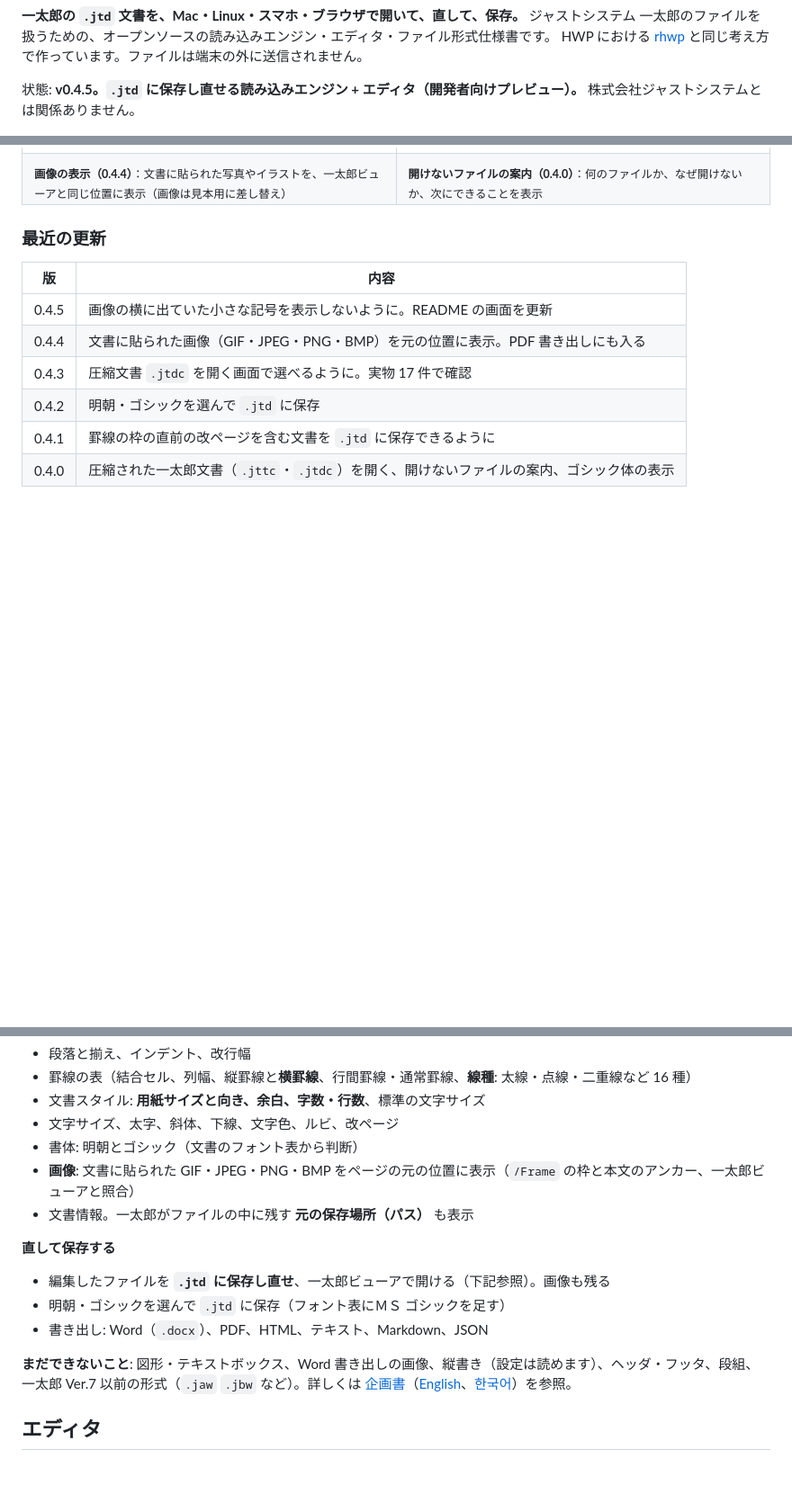
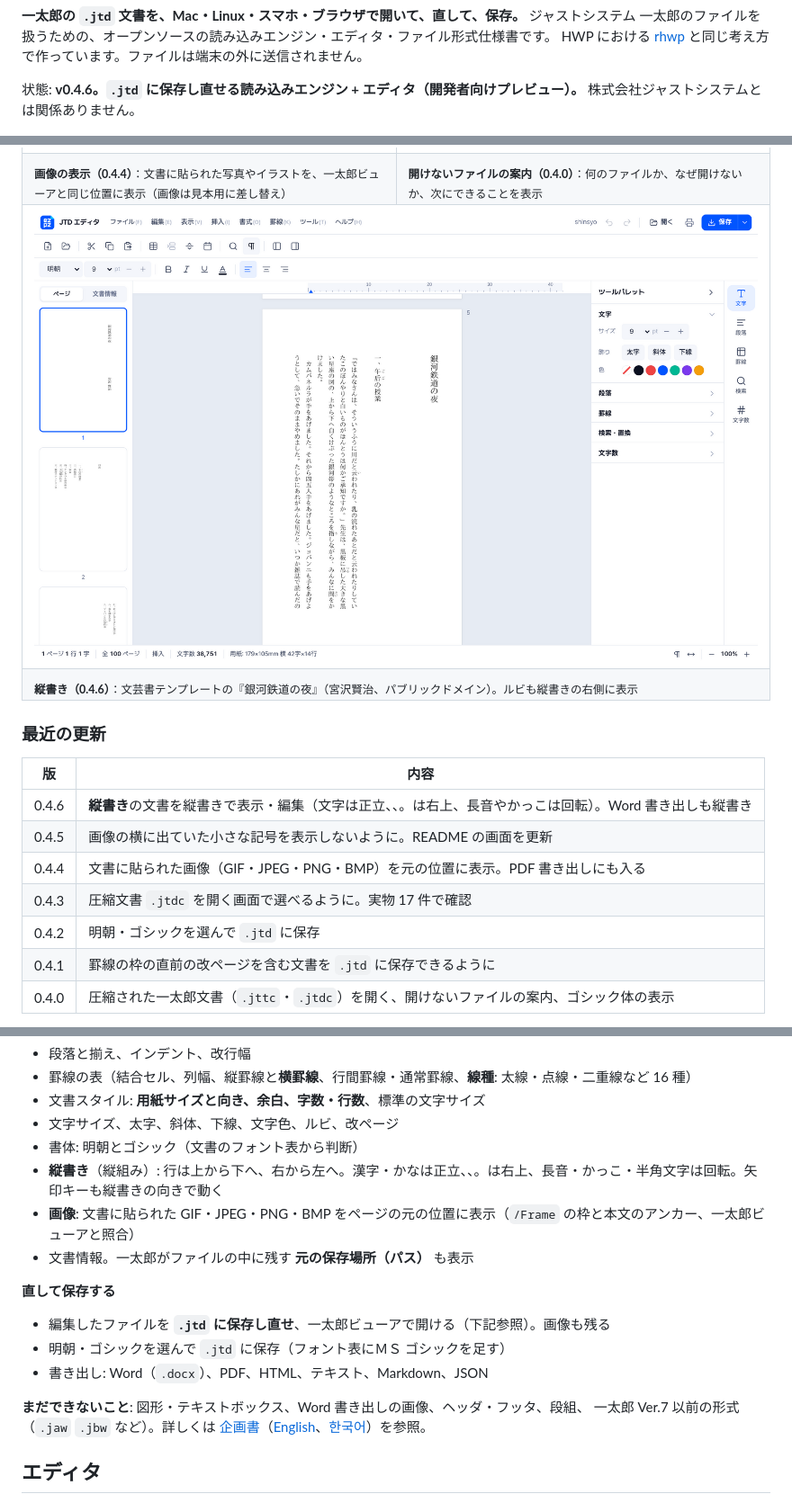
Before and after one commit to ezpzfile/ezpzfile-jtd, a Markdown page: README.md, 3 parts joined by grey strips. Shown at 90% size. Drawn GitHub-style; pictures changed too: docs/images/vertical.png (added); blank space fills up the shorter version.

```diff
--- a/README.md
+++ b/README.md
@@ -12,7 +12,7 @@
 ジャストシステム 一太郎のファイルを扱うための、オープンソースの読み込みエンジン・エディタ・ファイル形式仕様書です。
 HWP における [rhwp](https://github.com/edwardkim/rhwp) と同じ考え方で作っています。ファイルは端末の外に送信されません。
 
-状態: **v0.4.5。`.jtd` に保存し直せる読み込みエンジン + エディタ（開発者向けプレビュー）。**
+状態: **v0.4.6。`.jtd` に保存し直せる読み込みエンジン + エディタ（開発者向けプレビュー）。**
 株式会社ジャストシステムとは関係ありません。
 
 [![JTD エディタの画面](docs/images/editor.png)](https://ezpzfile.com/ja/jtd-editor)
@@ -28,12 +28,19 @@ HWP における [rhwp](https://github.com/edwardkim/rhwp) と同じ考え方で
 <td><sub><b>画像の表示（0.4.4）</b>：文書に貼られた写真やイラストを、一太郎ビューアと同じ位置に表示（画像は見本用に差し替え）</sub></td>
 <td><sub><b>開けないファイルの案内（0.4.0）</b>：何のファイルか、なぜ開けないか、次にできることを表示</sub></td>
 </tr>
+<tr>
+<td colspan="2"><a href="https://ezpzfile.com/ja/jtd-editor"><img src="docs/images/vertical.png" alt="縦書きの文書"></a></td>
+</tr>
+<tr>
+<td colspan="2"><sub><b>縦書き（0.4.6）</b>：文芸書テンプレートの『銀河鉄道の夜』（宮沢賢治、パブリックドメイン）。ルビも縦書きの右側に表示</sub></td>
+</tr>
 </table>
 
 ### 最近の更新
 
 | 版 | 内容 |
 |---|---|
+| 0.4.6 | **縦書き**の文書を縦書きで表示・編集（文字は正立、、。は右上、長音やかっこは回転）。Word 書き出しも縦書き |
 | 0.4.5 | 画像の横に出ていた小さな記号を表示しないように。README の画面を更新 |
 | 0.4.4 | 文書に貼られた画像（GIF・JPEG・PNG・BMP）を元の位置に表示。PDF 書き出しにも入る |
 | 0.4.3 | 圧縮文書 `.jtdc` を開く画面で選べるように。実物 17 件で確認 |
@@ -81,6 +88,7 @@ HWP における [rhwp](https://github.com/edwardkim/rhwp) と同じ考え方で
 - 文書スタイル: **用紙サイズと向き、余白、字数・行数**、標準の文字サイズ
 - 文字サイズ、太字、斜体、下線、文字色、ルビ、改ページ
 - 書体: 明朝とゴシック（文書のフォント表から判断）
+- **縦書き**（縦組み）: 行は上から下へ、右から左へ。漢字・かなは正立、、。は右上、長音・かっこ・半角文字は回転。矢印キーも縦書きの向きで動く
 - **画像**: 文書に貼られた GIF・JPEG・PNG・BMP をページの元の位置に表示（`/Frame` の枠と本文のアンカー、一太郎ビューアと照合）
 - 文書情報。一太郎がファイルの中に残す **元の保存場所（パス）** も表示
 
@@ -90,7 +98,7 @@ HWP における [rhwp](https://github.com/edwardkim/rhwp) と同じ考え方で
 - 明朝・ゴシックを選んで `.jtd` に保存（フォント表にＭＳ ゴシックを足す）
 - 書き出し: Word（`.docx`）、PDF、HTML、テキスト、Markdown、JSON
 
-**まだできないこと**: 図形・テキストボックス、Word 書き出しの画像、縦書き（設定は読めます）、ヘッダ・フッタ、段組、
+**まだできないこと**: 図形・テキストボックス、Word 書き出しの画像、ヘッダ・フッタ、段組、
 一太郎 Ver.7 以前の形式（`.jaw` `.jbw` など）。詳しくは [企画書](docs/PLAN.ja.md)（[English](docs/PLAN.en.md)、[한국어](docs/PLAN.ko.md)）を参照。
 
 ## エディタ
```
Also changed, not shown: README.en.md (+10 -2 lines), README.ko.md (+10 -2 lines), docs/images/vertical-en.png (added), 9 other files.
